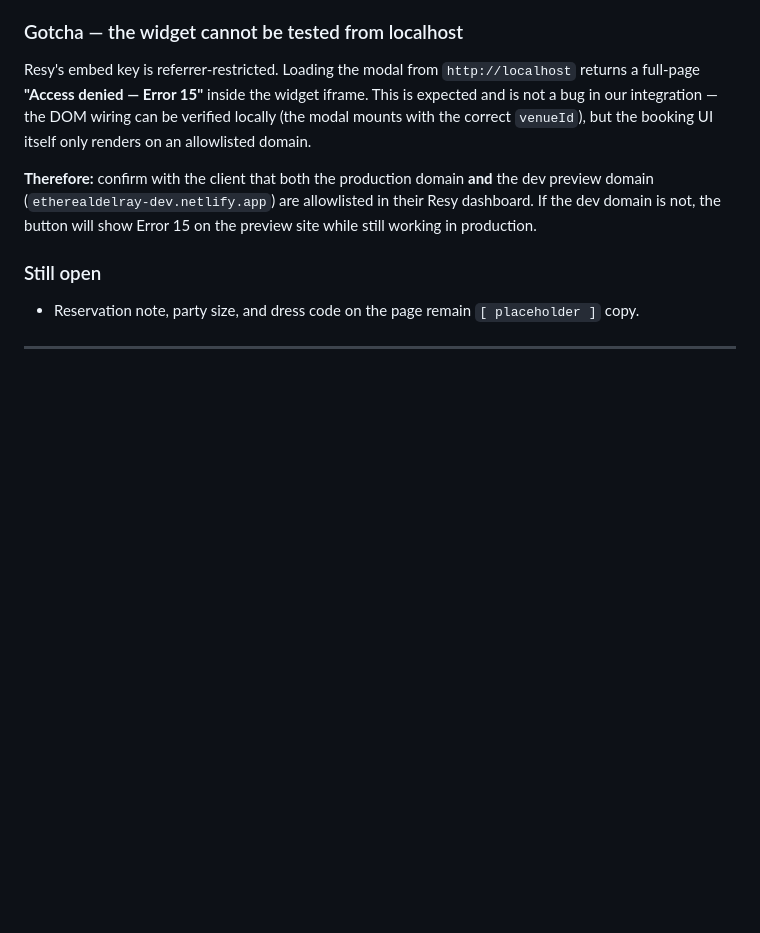
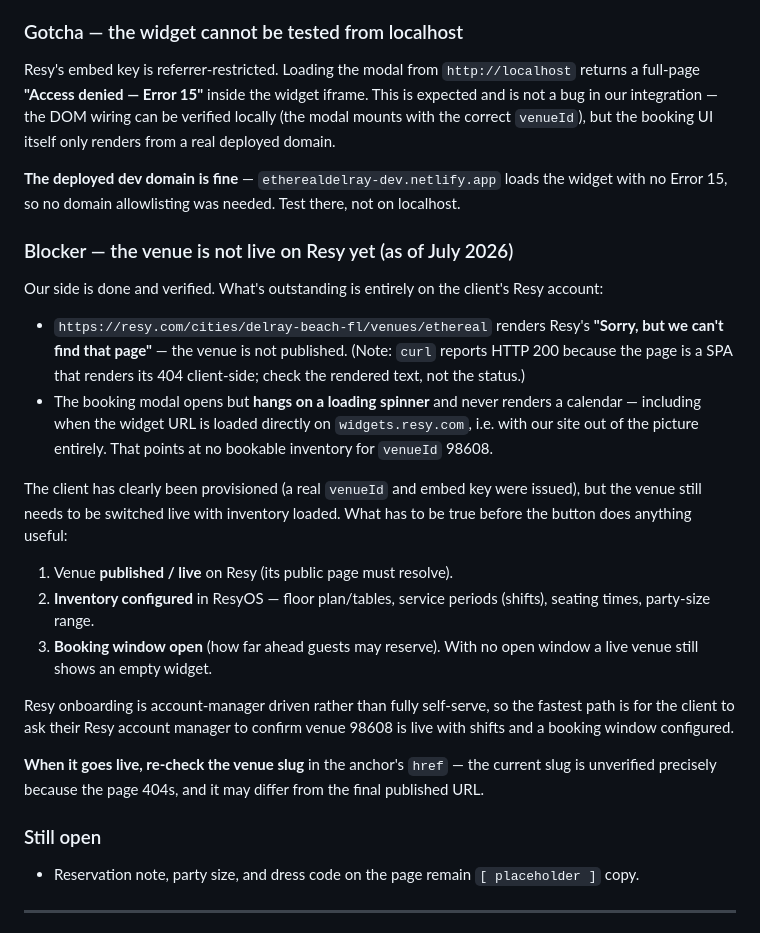
Before and after one commit to EtherealDelrayOrg/ethereal, a Markdown page: docs/INTEGRATIONS.md, the part around the change. Drawn GitHub-style; blank space fills up the shorter version.

Commit message:
Correct Resy integration status: venue not live, dev domain fine
Testing on the deployed dev domain showed no Error 15, so the earlier note
about needing the dev domain allowlisted was wrong - localhost was the only
place that restriction bit.

The real blocker is on the client's Resy account: the venue's public page
renders Resy's 404 and the booking modal hangs on a spinner even when the
widget URL is loaded directly on widgets.resy.com, so venue 98608 has no
bookable inventory yet. Documented what has to be true before the button
works, and flagged that the venue slug in the href needs re-checking once
the page actually resolves.

Co-Authored-By: Claude Opus 5 <noreply@anthropic.com>

```diff
--- a/docs/INTEGRATIONS.md
+++ b/docs/INTEGRATIONS.md
@@ -77,12 +77,38 @@ degrades to a normal navigation that still books, rather than becoming a dead co
 Resy's embed key is referrer-restricted. Loading the modal from `http://localhost` returns a
 full-page **"Access denied — Error 15"** inside the widget iframe. This is expected and is not
 a bug in our integration — the DOM wiring can be verified locally (the modal mounts with the
-correct `venueId`), but the booking UI itself only renders on an allowlisted domain.
+correct `venueId`), but the booking UI itself only renders from a real deployed domain.
 
-**Therefore:** confirm with the client that both the production domain **and** the dev preview
-domain (`etherealdelray-dev.netlify.app`) are allowlisted in their Resy dashboard. If the dev
-domain is not, the button will show Error 15 on the preview site while still working in
-production.
+**The deployed dev domain is fine** — `etherealdelray-dev.netlify.app` loads the widget with no
+Error 15, so no domain allowlisting was needed. Test there, not on localhost.
+
+### Blocker — the venue is not live on Resy yet (as of July 2026)
+
+Our side is done and verified. What's outstanding is entirely on the client's Resy account:
+
+- `https://resy.com/cities/delray-beach-fl/venues/ethereal` renders Resy's **"Sorry, but we
+  can't find that page"** — the venue is not published. (Note: `curl` reports HTTP 200 because
+  the page is a SPA that renders its 404 client-side; check the rendered text, not the status.)
+- The booking modal opens but **hangs on a loading spinner** and never renders a calendar —
+  including when the widget URL is loaded directly on `widgets.resy.com`, i.e. with our site
+  out of the picture entirely. That points at no bookable inventory for `venueId` 98608.
+
+The client has clearly been provisioned (a real `venueId` and embed key were issued), but the
+venue still needs to be switched live with inventory loaded. What has to be true before the
+button does anything useful:
+
+1. Venue **published / live** on Resy (its public page must resolve).
+2. **Inventory configured** in ResyOS — floor plan/tables, service periods (shifts), seating
+   times, party-size range.
+3. **Booking window open** (how far ahead guests may reserve). With no open window a live venue
+   still shows an empty widget.
+
+Resy onboarding is account-manager driven rather than fully self-serve, so the fastest path is
+for the client to ask their Resy account manager to confirm venue 98608 is live with shifts and
+a booking window configured.
+
+**When it goes live, re-check the venue slug** in the anchor's `href` — the current slug is
+unverified precisely because the page 404s, and it may differ from the final published URL.
 
 ### Still open
 - Reservation note, party size, and dress code on the page remain `[ placeholder ]` copy.
```
